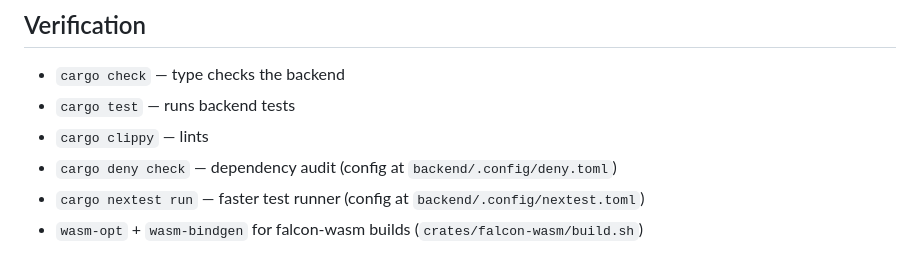
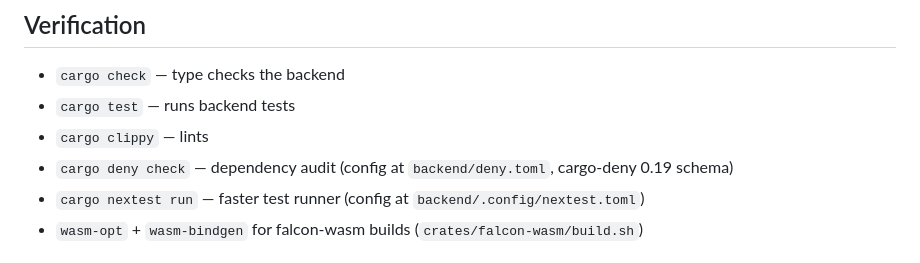
Before and after one commit to Monbuticloud/Monbuticloud.github.io, a Markdown page: AGENTS.md, the part around the change. Rendered like a GitHub page.

Commit message:
docs: update cargo-deny config path in DOX

```diff
--- a/AGENTS.md
+++ b/AGENTS.md
@@ -121,7 +121,7 @@ Monorepo for Monbuticloud's personal portfolio site and projects.
 - `cargo check` — type checks the backend
 - `cargo test` — runs backend tests
 - `cargo clippy` — lints
-- `cargo deny check` — dependency audit (config at `backend/.config/deny.toml`)
+- `cargo deny check` — dependency audit (config at `backend/deny.toml`, cargo-deny 0.19 schema)
 - `cargo nextest run` — faster test runner (config at `backend/.config/nextest.toml`)
 - `wasm-opt` + `wasm-bindgen` for falcon-wasm builds (`crates/falcon-wasm/build.sh`)
 
```
